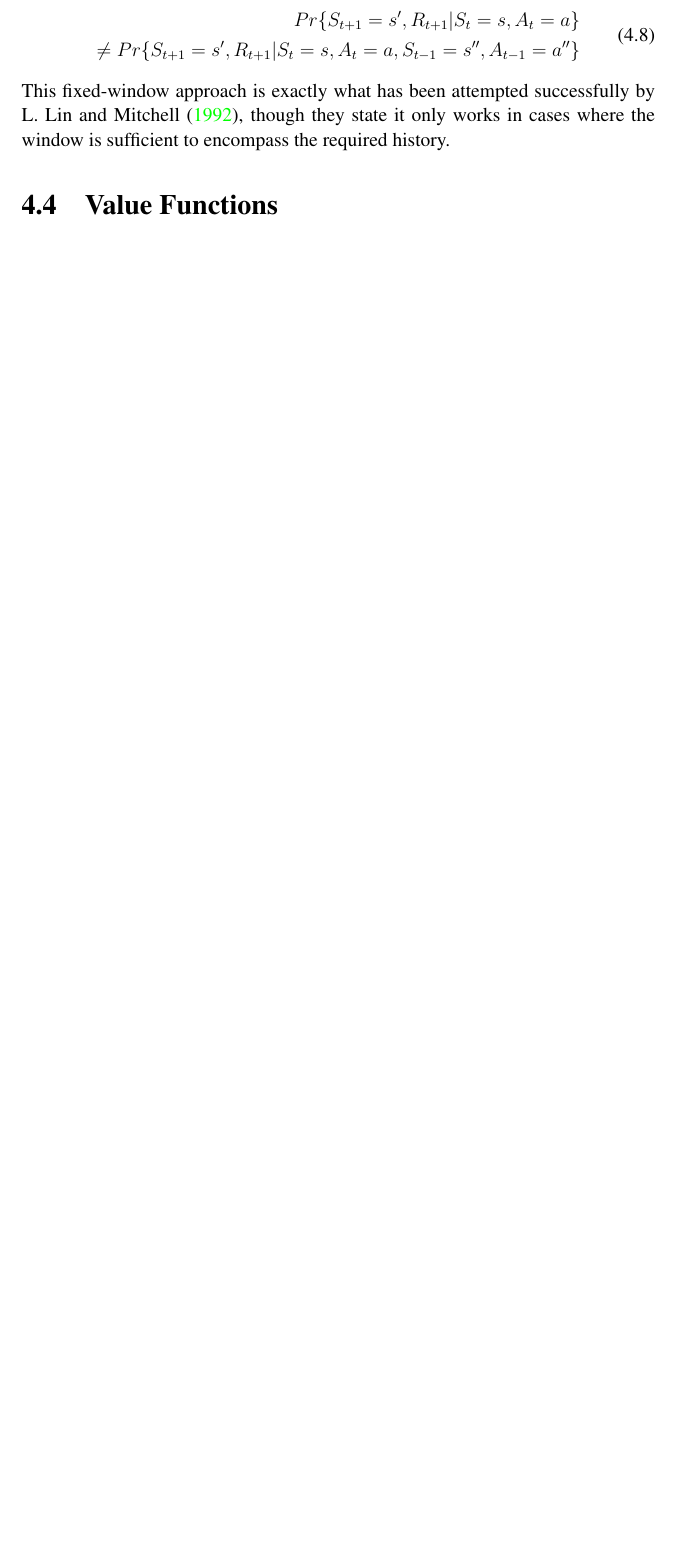
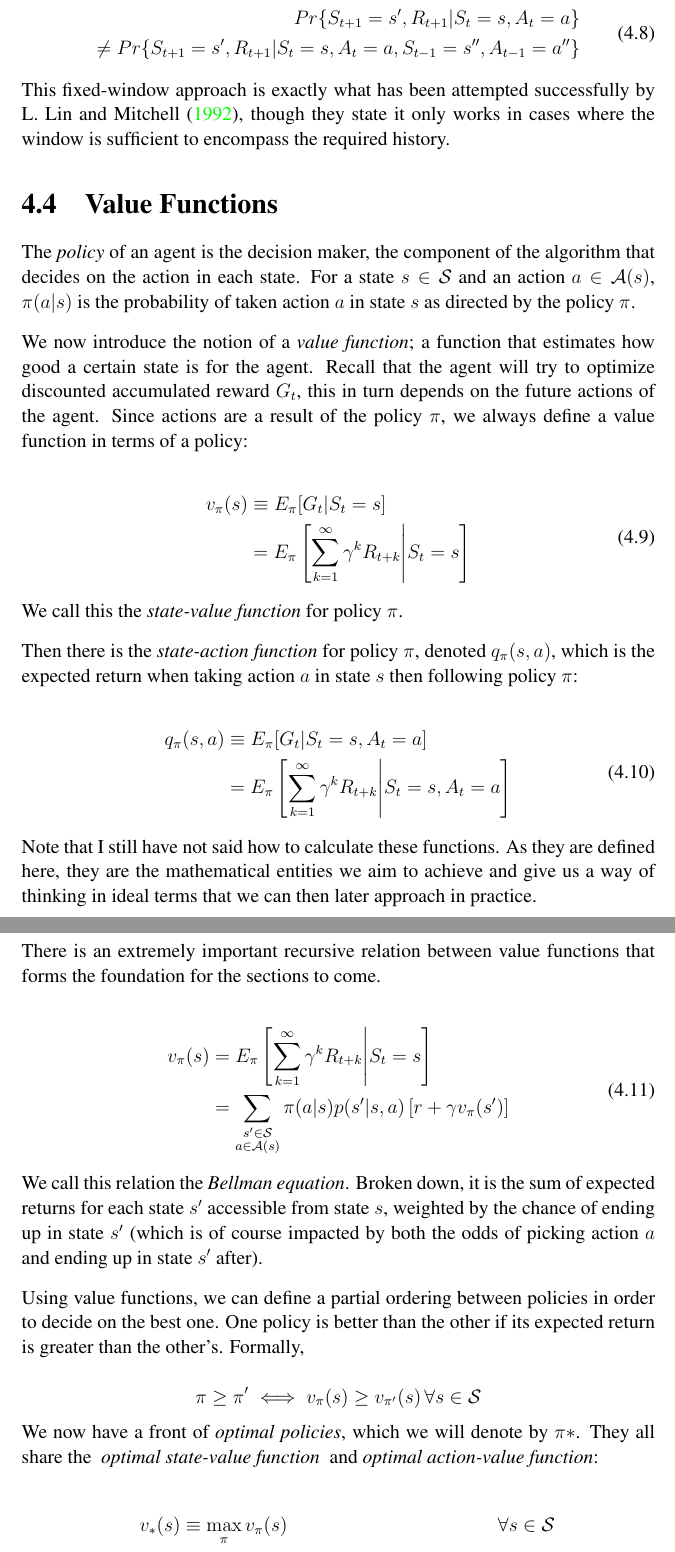
Before and after one commit to rubenvereecken/thesis, a LaTeX thesis (main.tex, which reads rl.tex): part of page 42 of 49 before the commit and two parts of pages 42 and 43 of 50 after it, the two joined at a grey line, cut so that both start at the same text, the shorter picture padded with empty space. Compiled offline with pdfLaTeX.

Commit message:
Wrote on value functions

```diff
--- a/rl.tex
+++ b/rl.tex
@@ -624,5 +624,88 @@ This fixed-window approach is exactly what has been attempted successfully by
 though they state it only works in cases
 where the window is sufficient to encompass the required history.
 
+\section{Value Functions}
+The \textit{policy} of an agent is the decision maker,
+the component of the algorithm that decides on the action in each state.
+For a state $s \in \mathcal{S}$
+and an action $a \in \mathcal{A}(s)$,
+$\pi(a|s)$ is the probability of taken action $a$ in state $s$
+as directed by the policy $\pi$.
 
-\section{Value Functions}
+\paragraph{}
+We now introduce the notion of a \textit{value function};
+a function that estimates how good a certain state is for the agent.
+Recall that the agent will try to optimize discounted accumulated reward $G_t$,
+this in turn depends on the future actions of the agent.
+Since actions are a result of the policy $\pi$,
+we always define a value function in terms of a policy:
+
+\begin{equation}
+  \begin{split}
+    v_\pi(s) &\equiv E_\pi[G_t | S_t = s] \\
+    &= E_\pi \left[ \sum^\infty_{k=1}\gamma^kR_{t+k} \middle| S_t = s \right]
+  \end{split}
+\end{equation}
+
+We call this the \textit{state-value function} for policy $\pi$.
+
+\paragraph{}
+Then there is the \textit{state-action function} for policy $\pi$,
+denoted $q_\pi(s,a)$,
+which is the expected return when taking action $a$ in state $s$
+then following policy $\pi$:
+
+\begin{equation}
+  \begin{split}
+    q_\pi(s,a) &\equiv E_\pi[G_t | S_t = s, A_t = a] \\
+    &= E_\pi \left[ \sum^\infty_{k=1}\gamma^kR_{t+k} \middle| S_t = s, A_t = a \right]
+  \end{split}
+\end{equation}
+
+Note that I still have not said how to calculate these functions.
+As they are defined here, they are the mathematical entities we aim to achieve
+and give us a way of thinking in ideal terms
+that we can then later approach in practice.
+
+\paragraph{}
+There is an extremely important recursive relation
+between value functions that forms the foundation for the sections to come.
+
+\begin{equation}
+  \begin{split}
+    v_\pi(s)
+    &= E_\pi \left[ \sum^\infty_{k=1}\gamma^kR_{t+k} \middle| S_t = s \right] \\
+    &= \sum_{\substack{s' \in \mathcal{S} \\ a \in \mathcal{A}(s)}}
+    \pi(a|s) p(s'|s, a) \left [ r + \gamma v_\pi(s') \right ]
+  \end{split}
+\end{equation}
+
+We call this relation the \textit{Bellman equation}.
+Broken down, it is the sum of expected returns for each state $s'$
+accessible from state $s$,
+weighted by the chance of ending up in state $s'$
+(which is of course impacted by both the odds of picking action $a$
+and ending up in state $s'$ after).
+
+\paragraph{}
+Using value functions,
+we can define a partial ordering between policies
+in order to decide on the best one.
+One policy is better than the other
+if its expected return is greater than the other's.
+Formally,
+
+$$
+\pi \geq \pi' \iff v_\pi(s) \geq v_{\pi'}(s) \, \forall s \in \mathcal{S}
+$$
+
+We now have a front of \textit{optimal policies},
+which we will denote by $\pi*$.
+They all share the \textit{ optimal state-value function }
+and \textit{optimal action-value function}:
+
+\begin{align*}
+  v_*(s) &\equiv \max_{\pi} v_\pi(s) & \forall s \in \mathcal{S} \\
+  q_*(s, a) &\equiv \max_\pi q_\pi(s,a) & \forall s \in \mathcal{S},
+  \forall a \in \mathcal{A}(s)
+\end{align*}
```
Also changed, not shown: rl.tex (7 more changed lines).
